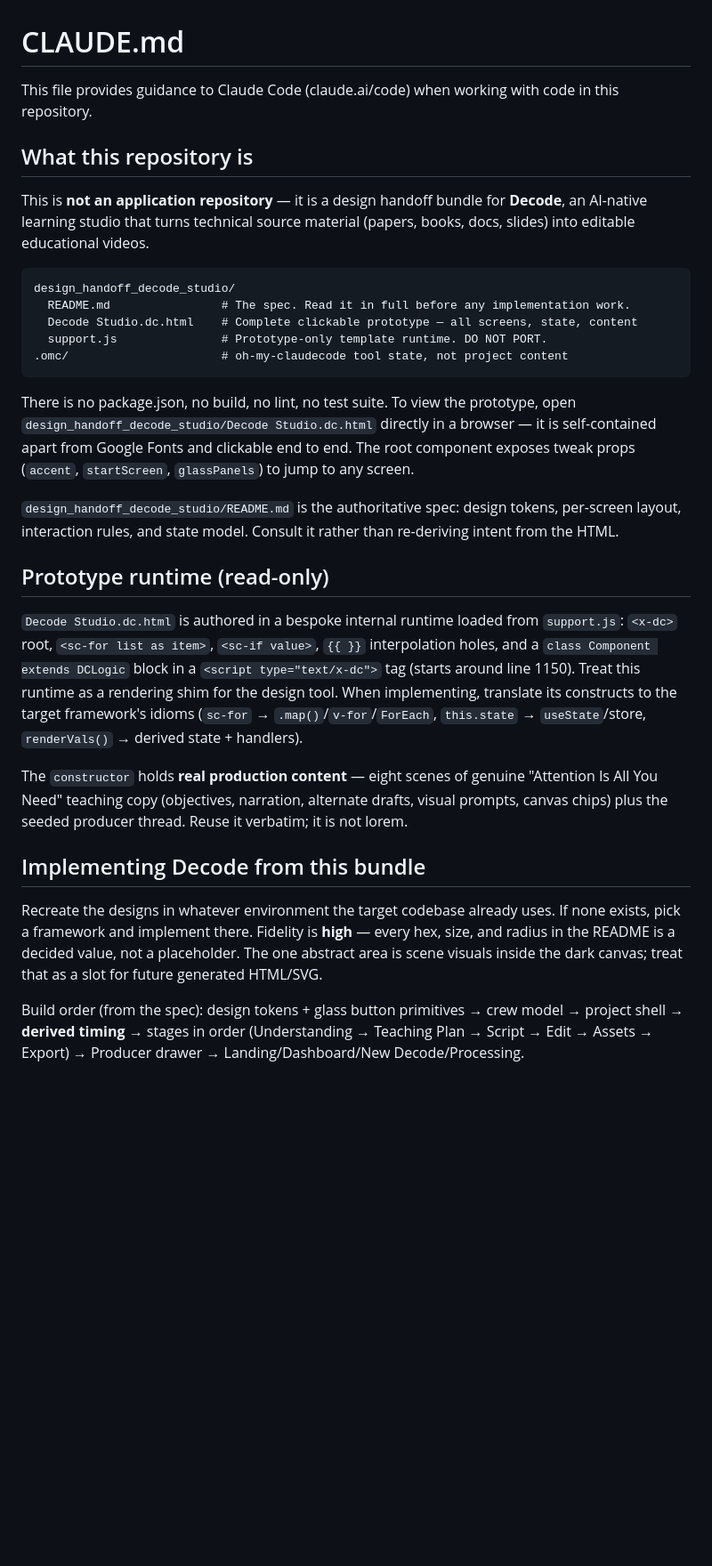
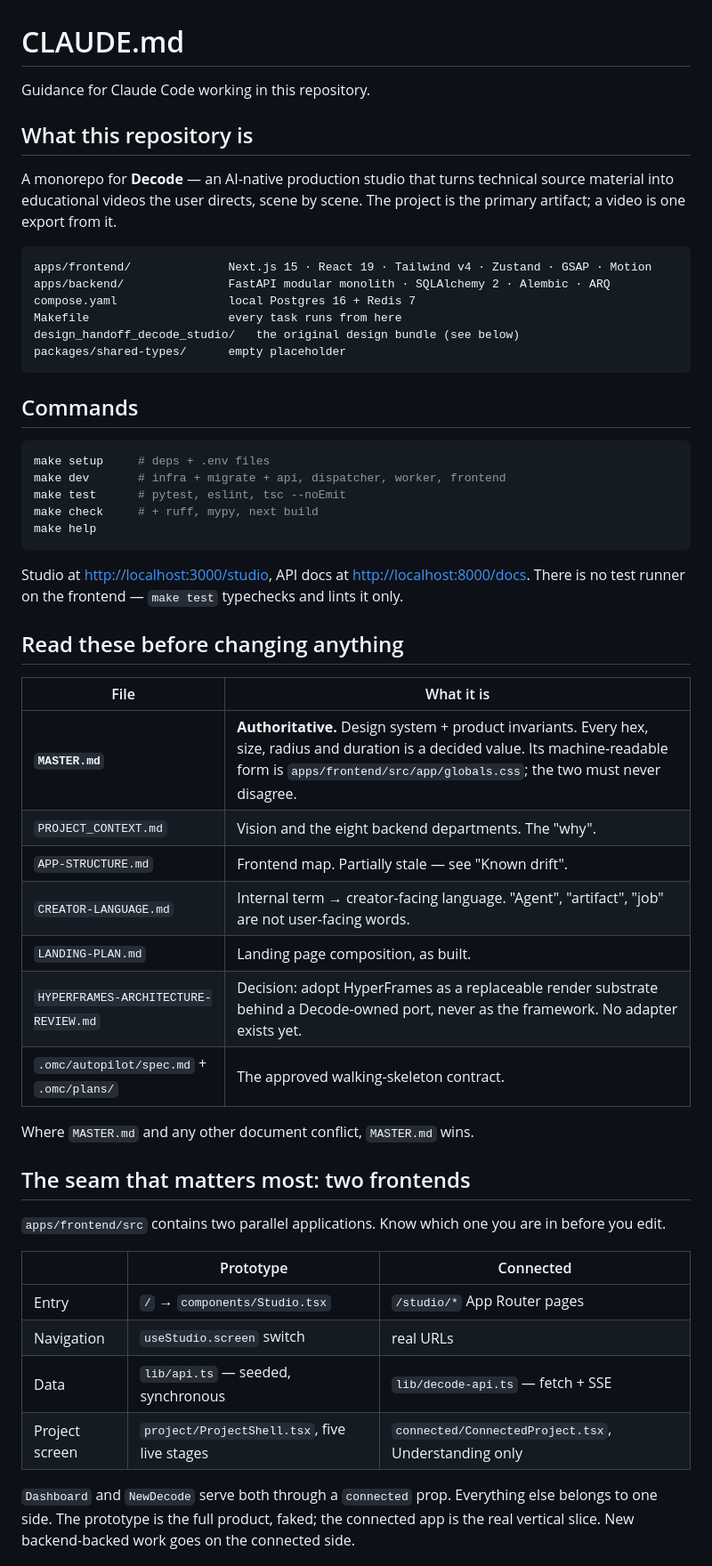
Before and after one commit to CodeWithMoin/decode, a Markdown page: CLAUDE.md, the part around one of its changes. Shown at 89% size. Rendered like a GitHub page; blank space fills up the shorter version.

````diff
--- a/CLAUDE.md
+++ b/CLAUDE.md
@@ -1,31 +1,62 @@
 # CLAUDE.md
 
-This file provides guidance to Claude Code (claude.ai/code) when working with code in this repository.
+Guidance for Claude Code working in this repository.
 
 ## What this repository is
 
-This is **not an application repository** — it is a design handoff bundle for **Decode**, an AI-native learning studio that turns technical source material (papers, books, docs, slides) into editable educational videos.
+A monorepo for **Decode** — an AI-native production studio that turns technical
+source material into educational videos the user directs, scene by scene. The
+project is the primary artifact; a video is one export from it.
 
 ```
-design_handoff_decode_studio/
-  README.md                # The spec. Read it in full before any implementation work.
-  Decode Studio.dc.html    # Complete clickable prototype — all screens, state, content
-  support.js               # Prototype-only template runtime. DO NOT PORT.
-.omc/                      # oh-my-claudecode tool state, not project content
+apps/frontend/              Next.js 15 · React 19 · Tailwind v4 · Zustand · GSAP · Motion
+apps/backend/               FastAPI modular monolith · SQLAlchemy 2 · Alembic · ARQ
+compose.yaml                local Postgres 16 + Redis 7
+Makefile                    every task runs from here
+design_handoff_decode_studio/   the original design bundle (see below)
+packages/shared-types/      empty placeholder
 ```
 
-There is no package.json, no build, no lint, no test suite. To view the prototype, open `design_handoff_decode_studio/Decode Studio.dc.html` directly in a browser — it is self-contained apart from Google Fonts and clickable end to end. The root component exposes tweak props (`accent`, `startScreen`, `glassPanels`) to jump to any screen.
+## Commands
 
-`design_handoff_decode_studio/README.md` is the authoritative spec: design tokens, per-screen layout, interaction rules, and state model. Consult it rather than re-deriving intent from the HTML.
+```bash
+make setup     # deps + .env files
+make dev       # infra + migrate + api, dispatcher, worker, frontend
+make test      # pytest, eslint, tsc --noEmit
+make check     # + ruff, mypy, next build
+make help
+```
 
-## Prototype runtime (read-only)
+Studio at <http://localhost:3000/studio>, API docs at <http://localhost:8000/docs>.
+There is no test runner on the frontend — `make test` typechecks and lints it only.
 
-`Decode Studio.dc.html` is authored in a bespoke internal runtime loaded from `support.js`: `<x-dc>` root, `<sc-for list as item>`, `<sc-if value>`, `{{ }}` interpolation holes, and a `class Component extends DCLogic` block in a `<script type="text/x-dc">` tag (starts around line 1150). Treat this runtime as a rendering shim for the design tool. When implementing, translate its constructs to the target framework's idioms (`sc-for` → `.map()`/`v-for`/`ForEach`, `this.state` → `useState`/store, `renderVals()` → derived state + handlers).
+## Read these before changing anything
 
-The `constructor` holds **real production content** — eight scenes of genuine "Attention Is All You Need" teaching copy (objectives, narration, alternate drafts, visual prompts, canvas chips) plus the seeded producer thread. Reuse it verbatim; it is not lorem.
+| File | What it is |
+|---|---|
+| **`MASTER.md`** | **Authoritative.** Design system + product invariants. Every hex, size, radius and duration is a decided value. Its machine-readable form is `apps/frontend/src/app/globals.css`; the two must never disagree. |
+| `PROJECT_CONTEXT.md` | Vision and the eight backend departments. The "why". |
+| `APP-STRUCTURE.md` | Frontend map. Partially stale — see "Known drift". |
+| `CREATOR-LANGUAGE.md` | Internal term → creator-facing language. "Agent", "artifact", "job" are not user-facing words. |
+| `LANDING-PLAN.md` | Landing page composition, as built. |
+| `HYPERFRAMES-ARCHITECTURE-REVIEW.md` | Decision: adopt HyperFrames as a replaceable render substrate behind a Decode-owned port, never as the framework. No adapter exists yet. |
+| `.omc/autopilot/spec.md` + `.omc/plans/` | The approved walking-skeleton contract. |
 
-## Implementing Decode from this bundle
+Where `MASTER.md` and any other document conflict, `MASTER.md` wins.
 
-Recreate the designs in whatever environment the target codebase already uses. If none exists, pick a framework and implement there. Fidelity is **high** — every hex, size, and radius in the README is a decided value, not a placeholder. The one abstract area is scene visuals inside the dark canvas; treat that as a slot for future generated HTML/SVG.
+## The seam that matters most: two frontends
 
-Build order (from the spec): design tokens + glass button primitives → crew model → project shell → **derived timing** → stages in order (Understanding → Teaching Plan → Script → Edit → Assets → Export) → Producer drawer → Landing/Dashboard/New Decode/Processing.
+`apps/frontend/src` contains two parallel applications. Know which one you are in
+before you edit.
+
+| | Prototype | Connected |
+|---|---|---|
+| Entry | `/` → `components/Studio.tsx` | `/studio/*` App Router pages |
+| Navigation | `useStudio.screen` switch | real URLs |
+| Data | `lib/api.ts` — seeded, synchronous | `lib/decode-api.ts` — fetch + SSE |
+| Project screen | `project/ProjectShell.tsx`, five live stages | `connected/ConnectedProject.tsx`, Understanding only |
+
+`Dashboard` and `NewDecode` serve both through a `connected` prop. Everything else
+belongs to one side. The prototype is the full product, faked; the connected app is
+the real vertical slice. New backend-backed work goes on the connected side.
+
````
Also changed, not shown: other parts of CLAUDE.md (+122 -20 lines).
